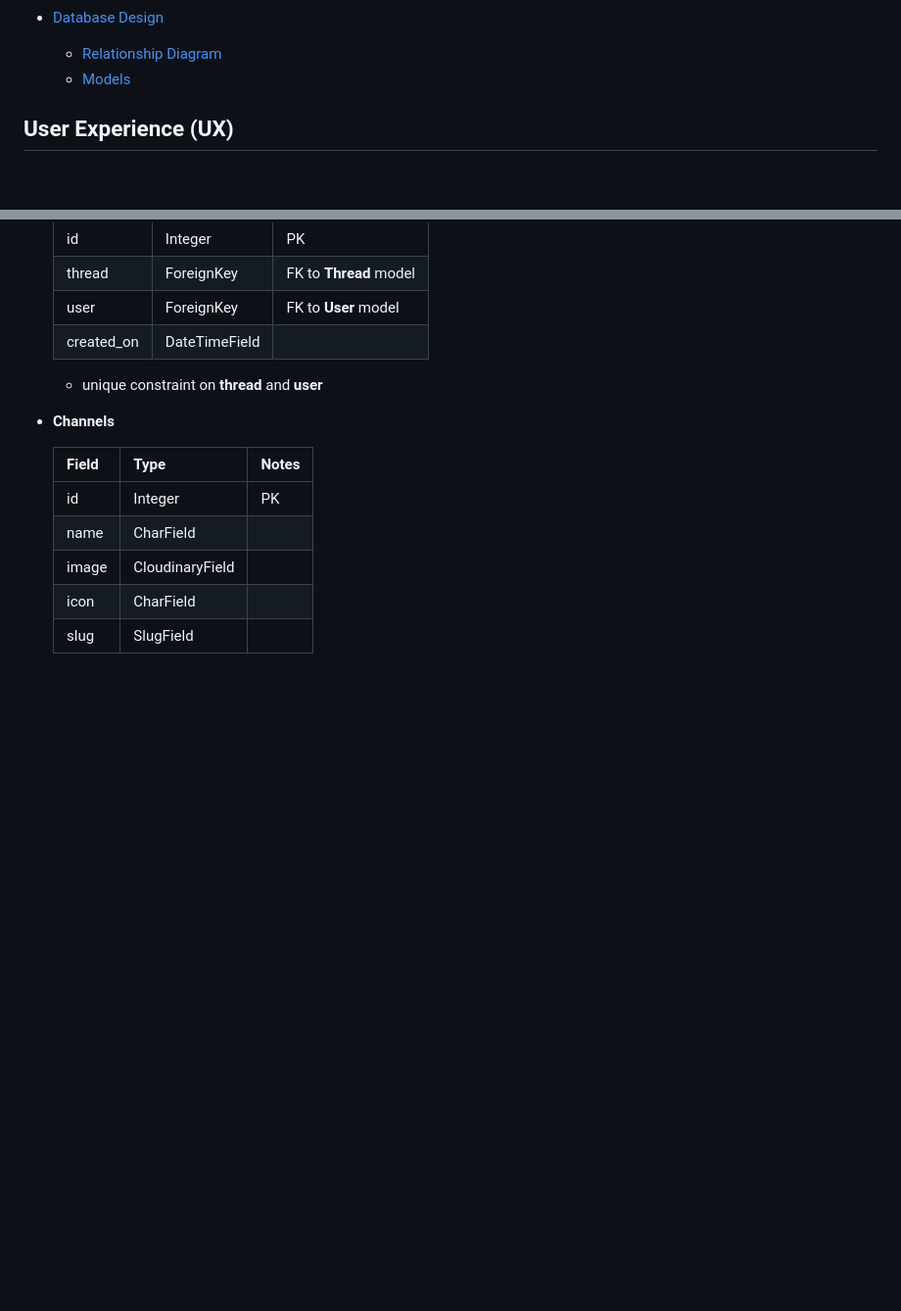
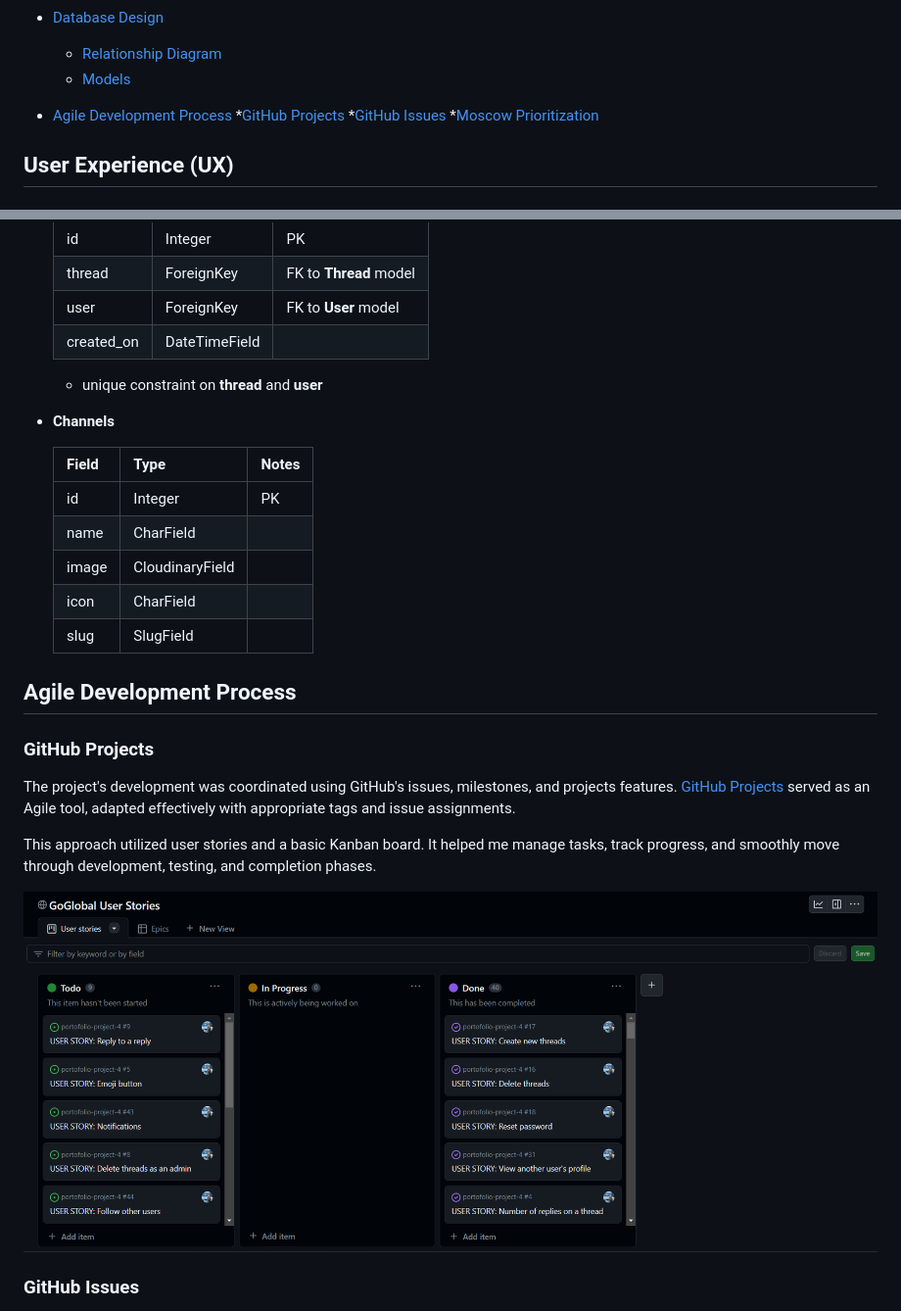
Before and after one commit to Camelia03/portofolio-project-4, a Markdown page: README.md, 2 parts joined by grey strips. Shown at 98% size. Drawn GitHub-style; pictures changed too: docs/goglobal_project_board.png (added); blank space fills up the shorter version.

Commit message:
Add Agile Development section to readme
Agile Development Process
GitHub Projects
GitHub Issues
Moscow Prioritization

```diff
--- a/README.md
+++ b/README.md
@@ -27,6 +27,11 @@ GoGlobal stands as a Django-based social media application that enables users to
 * [Database Design](#Database-Design)
   * [Relationship Diagram](#Relationship-Diagram)
   * [Models](#Models)
+
+* [Agile Development Process](#Agile-Development-Process)
+  *[GitHub Projects](#GitHub-Projects)
+  *[GitHub Issues](#GitHub-Issues)
+  *[Moscow Prioritization](Moscow-Prioritization)
 
 
 
@@ -640,3 +645,17 @@ The following are the models created for GoGlobal.
     | image | CloudinaryField |
     | icon | CharField |
     | slug | SlugField |
+
+
+## Agile Development Process
+
+### GitHub Projects
+ The project's development was coordinated using GitHub's issues, milestones, and projects features. [GitHub Projects](https://github.com/Camelia03/portofolio-project-4/projects) served as an Agile tool, adapted effectively with appropriate tags and issue assignments.
+
+
+This approach utilized user stories and a basic Kanban board. It helped me manage tasks, track progress, and smoothly move through development, testing, and completion phases.
+
+![screenshot](docs/goglobal_project_board.png)
+
+### GitHub Issues
+
```
Also changed, not shown: other parts of README.md (+27 -0 lines), docs/closed_issues.png (added), docs/epics_board.png (added), docs/open_issues.png (added).
